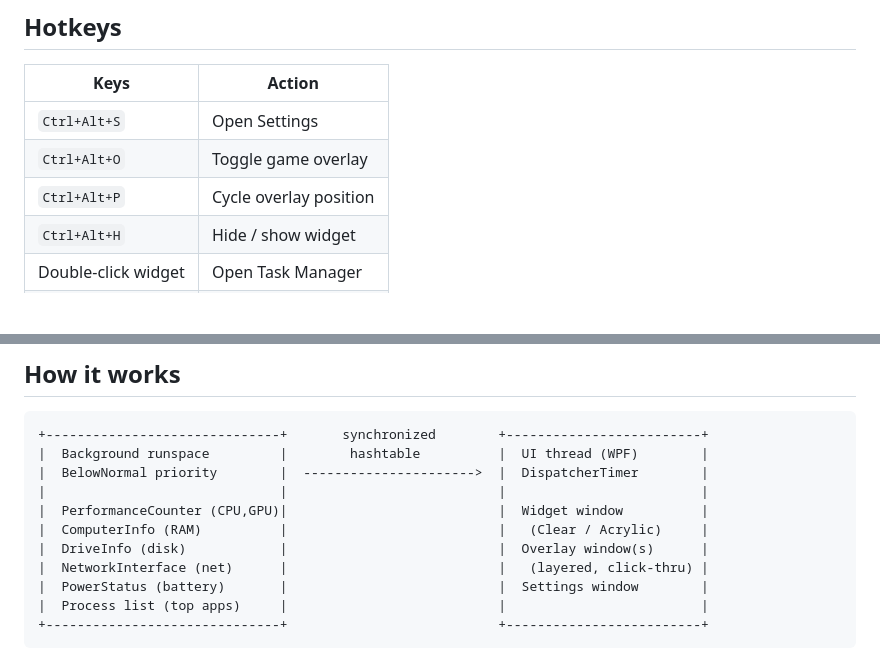
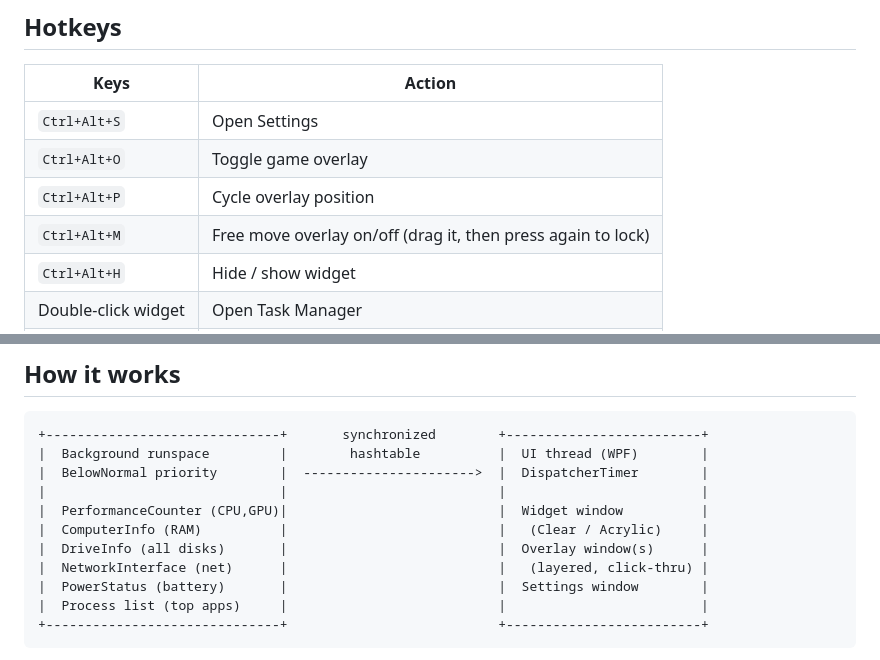
Before and after one commit to NikoAgera/LiquidHUD, a Markdown page: README.md, 2 parts joined by grey strips. GitHub-like rendering; blank space fills up the shorter version.

```diff
--- a/README.md
+++ b/README.md
@@ -130,6 +135,7 @@ The overlay is **click-through**: your mouse goes straight to the game, and it n
 | `Ctrl+Alt+S` | Open Settings |
 | `Ctrl+Alt+O` | Toggle game overlay |
 | `Ctrl+Alt+P` | Cycle overlay position |
+| `Ctrl+Alt+M` | Free move overlay on/off (drag it, then press again to lock) |
 | `Ctrl+Alt+H` | Hide / show widget |
 | Double-click widget | Open Task Manager |
 | Right-click widget | Menu |
@@ -145,7 +151,7 @@ The overlay is **click-through**: your mouse goes straight to the game, and it n
 |                              |                           |                         |
 |  PerformanceCounter (CPU,GPU)|                           |  Widget window          |
 |  ComputerInfo (RAM)          |                           |   (Clear / Acrylic)     |
-|  DriveInfo (disk)            |                           |  Overlay window(s)      |
+|  DriveInfo (all disks)       |                           |  Overlay window(s)      |
 |  NetworkInterface (net)      |                           |   (layered, click-thru) |
 |  PowerStatus (battery)       |                           |  Settings window        |
 |  Process list (top apps)     |                           |                         |
```
Also changed, not shown: other parts of README.md (+11 -6 lines), docs/images/hero.png, docs/images/opacity.png, docs/images/overlay.png, docs/images/settings.png, docs/images/widget.png, 1 other file.
